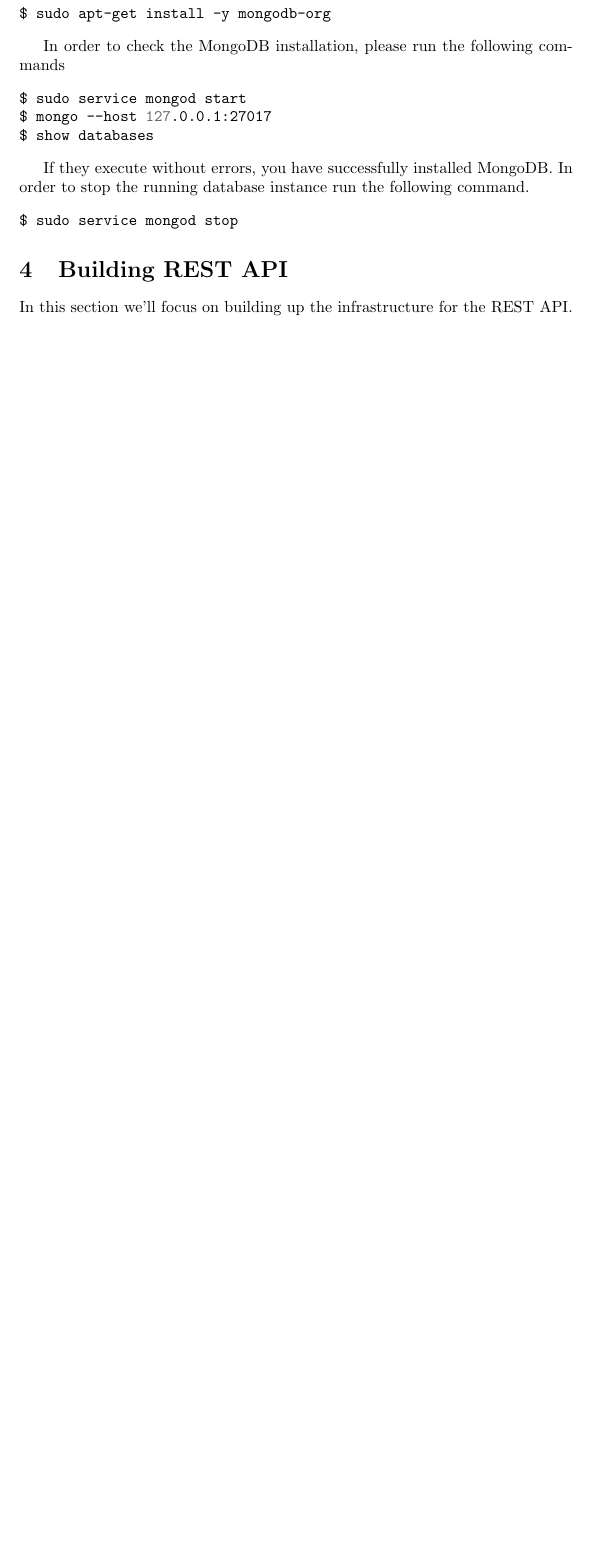
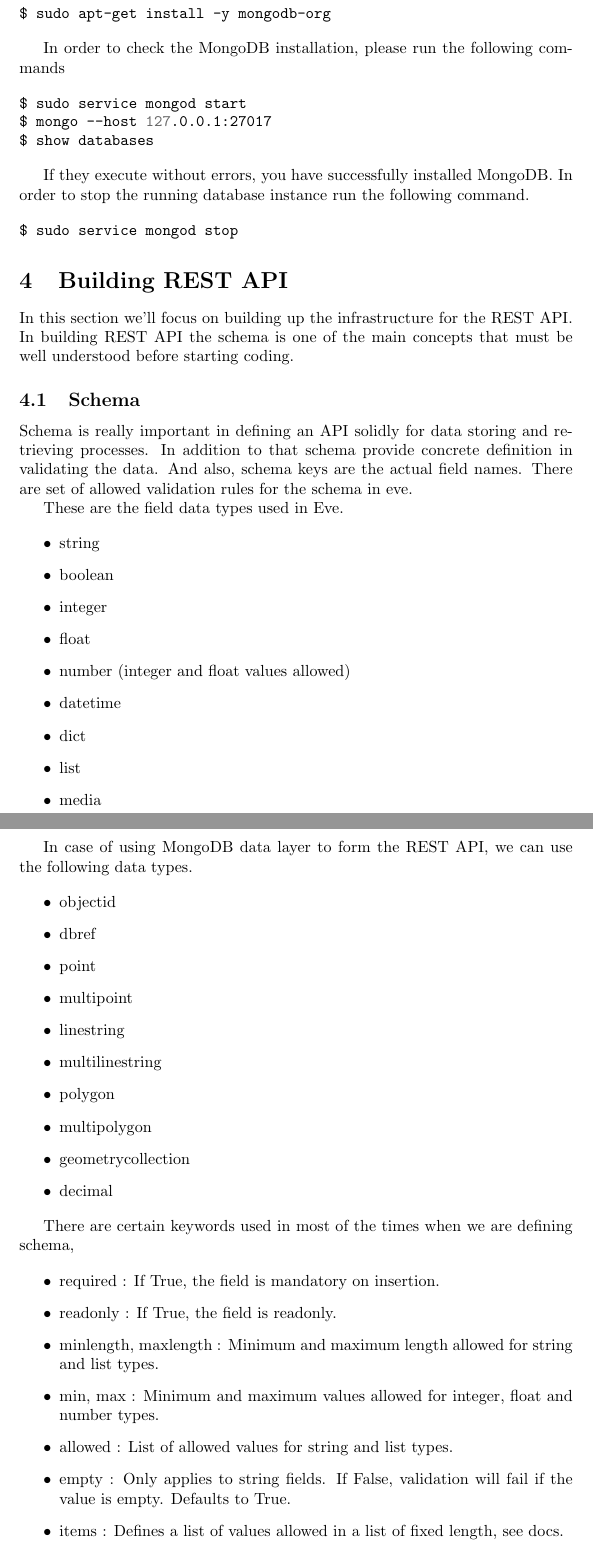
Before and after one commit to iucloudclass/e222, a LaTeX document (rest/rest-lab.tex): part of page 2 of 6 before the commit and two parts of pages 2 and 3 of 8 after it, the two joined at a grey line, cut so that both start at the same text, the shorter picture padded with empty space. Compiled offline with pdfLaTeX.

Commit message:
fix:dev: added the schema information

```diff
--- a/rest/rest-lab.tex
+++ b/rest/rest-lab.tex
@@ -93,4 +93,66 @@
 \section{Building REST API}
 
 In this section we'll focus on building up the infrastructure for the
-REST API.
+REST API. In building REST API the schema is one of the main concepts
+that must be well understood before starting coding.
+
+\subsection{Schema}
+
+Schema is really important in defining an API solidly for data storing
+and retrieving processes. In addition to that schema provide concrete
+definition in validating the data. And also, schema keys are the
+actual field names.  There are set of allowed validation rules for the
+schema in eve.
+
+These are the field data types used in Eve.
+
+\begin{itemize}
+\item string
+\item boolean
+\item integer
+\item float
+\item number (integer and float values allowed)
+\item datetime
+\item dict
+\item list
+\item media
+\end{itemize}
+
+\clearpage
+In case of using MongoDB data layer to form the REST API, we can use
+the following data types.
+
+\begin{itemize}
+
+\item objectid
+\item dbref
+\item point
+\item multipoint
+\item linestring
+\item multilinestring
+\item polygon
+\item multipolygon
+\item geometrycollection
+\item decimal
+\end{itemize}
+
+There are certain keywords used in most of the times when we are
+defining schema,
+
+\begin{itemize}
+
+\item required : If True, the field is mandatory on insertion.
+\item readonly : If True, the field is readonly.
+\item minlength, maxlength : Minimum and maximum length allowed for
+  string and list types.
+\item min, max : Minimum and maximum values allowed for integer, float
+  and number types.
+\item allowed : List of allowed values for string and list types.
+\item empty : Only applies to string fields. If False, validation will
+  fail if the value is empty. Defaults to True.
+\item items : Defines a list of values allowed in a list of fixed
+  length, see docs.
+\item schema : Validation schema for dict types and arbitrary length
+  list types. For details and usage examples, see Cerberus
+  documentation.
+\item unique  : The value of the field must be unique within the collection.
```
Also changed, not shown: rest/rest-lab.tex (4 more changed lines).
